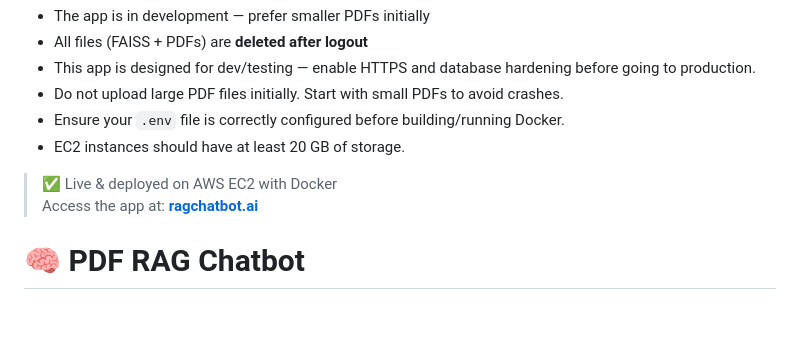
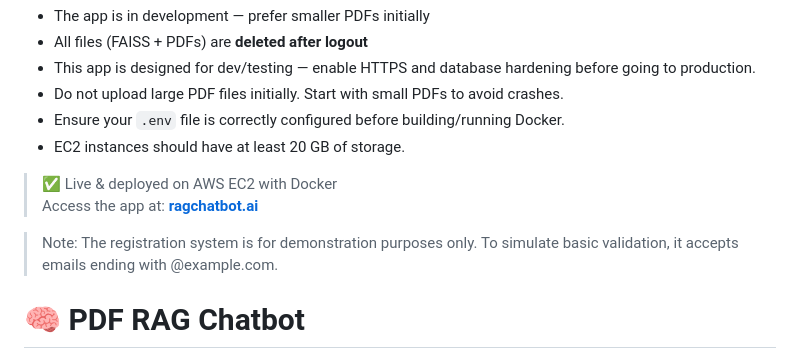
Before and after one commit to kiranm7753/Rag, a Markdown page: README.md, the part around the change. Rendered like a GitHub page; blank space fills up the shorter version.

```diff
--- a/README.md
+++ b/README.md
@@ -9,6 +9,8 @@
 
 > ✅ Live & deployed on AWS EC2 with Docker
 > Access the app at: **[ragchatbot.ai](http://3.85.62.17:5000/)**
+
+> Note: The registration system is for demonstration purposes only. To simulate basic validation, it accepts emails ending with @example.com.
 
 # 🧠 PDF RAG Chatbot
 _Built with Flask + AWS + Docker + OpenAI API
```
